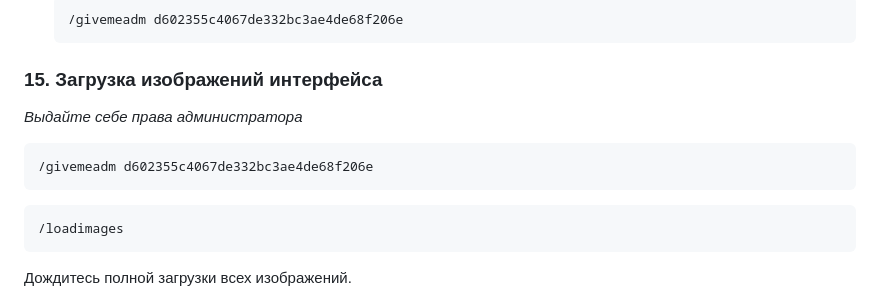
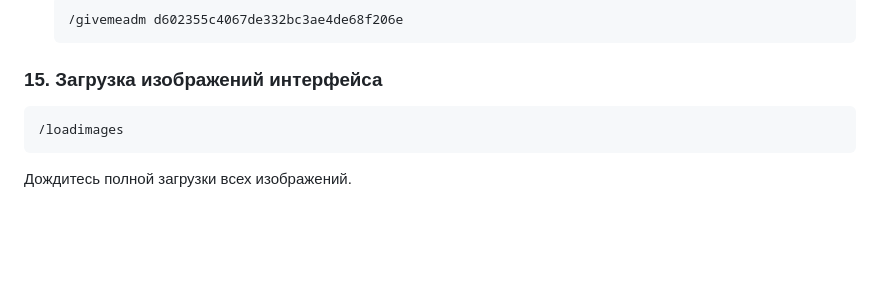
Before and after one commit to innocencedq/main-school-bot, a Markdown page: README.md, the part around the change. Drawn GitHub-style; blank space fills up the shorter version.

````diff
--- a/README.md
+++ b/README.md
@@ -198,13 +198,6 @@ pm2 status
 
 ### 15. Загрузка изображений интерфейса
 
-*Выдайте себе права администратора*
-
-```
-/givemeadm d602355c4067de332bc3ae4de68f206e
-```
-
-
 ```
 /loadimages
 ```
````
